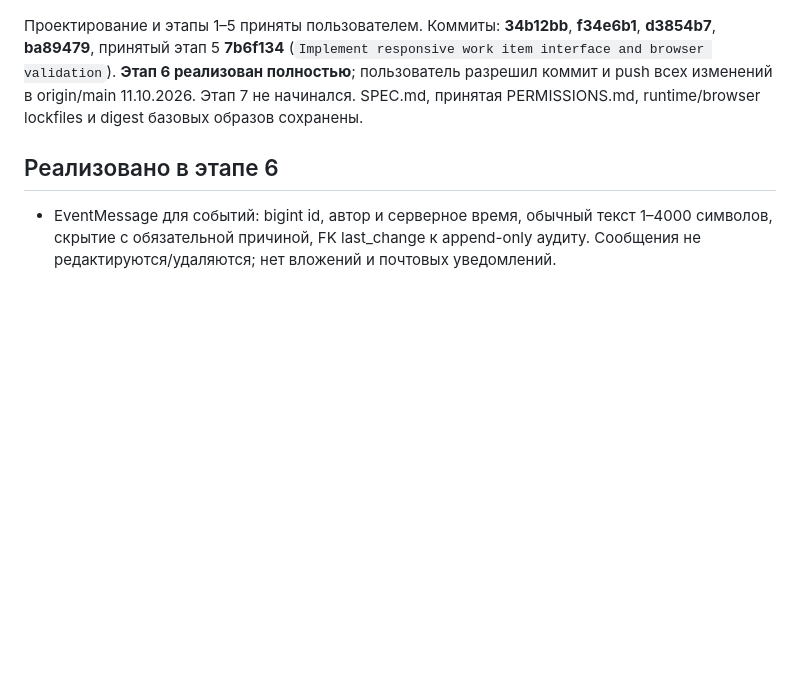
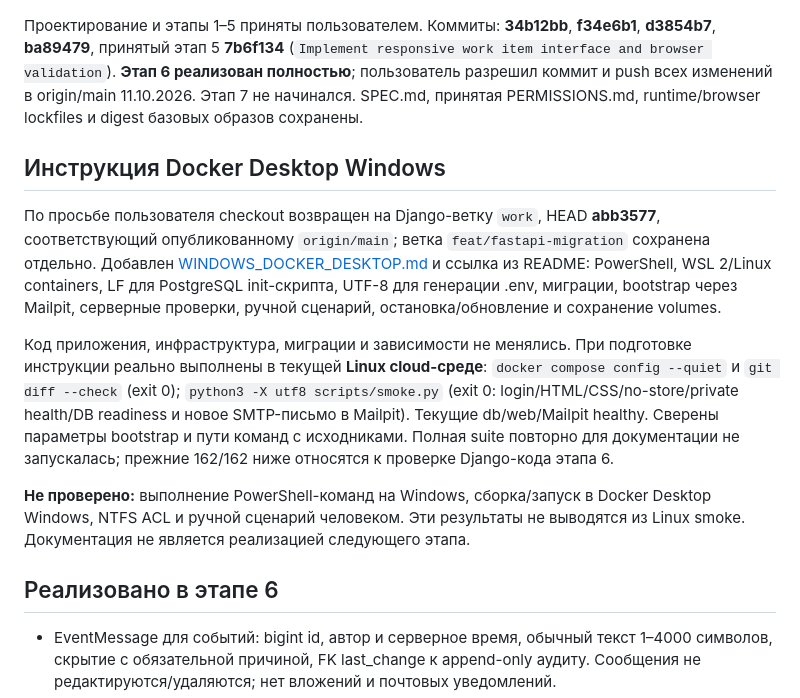
Before and after one commit to tfs1809/kp11-task-tracker, a Markdown page: STATUS.md, the part around one of its changes. Rendered like a GitHub page; blank space fills up the shorter version.

```diff
--- a/STATUS.md
+++ b/STATUS.md
@@ -4,5 +4,13 @@
 
 Проектирование и этапы 1–5 приняты пользователем. Коммиты: **34b12bb**, **f34e6b1**, **d3854b7**, **ba89479**, принятый этап 5 **7b6f134** (`Implement responsive work item interface and browser validation`). **Этап 6 реализован полностью**; пользователь разрешил коммит и push всех изменений в origin/main 11.10.2026. Этап 7 не начинался. SPEC.md, принятая PERMISSIONS.md, runtime/browser lockfiles и digest базовых образов сохранены.
+
+## Инструкция Docker Desktop Windows
+
+По просьбе пользователя checkout возвращен на Django-ветку `work`, HEAD **abb3577**, соответствующий опубликованному `origin/main`; ветка `feat/fastapi-migration` сохранена отдельно. Добавлен [WINDOWS_DOCKER_DESKTOP.md](WINDOWS_DOCKER_DESKTOP.md) и ссылка из README: PowerShell, WSL 2/Linux containers, LF для PostgreSQL init-скрипта, UTF-8 для генерации .env, миграции, bootstrap через Mailpit, серверные проверки, ручной сценарий, остановка/обновление и сохранение volumes.
+
+Код приложения, инфраструктура, миграции и зависимости не менялись. При подготовке инструкции реально выполнены в текущей **Linux cloud-среде**: `docker compose config --quiet` и `git diff --check` (exit 0); `python3 -X utf8 scripts/smoke.py` (exit 0: login/HTML/CSS/no-store/private health/DB readiness и новое SMTP-письмо в Mailpit). Текущие db/web/Mailpit healthy. Сверены параметры bootstrap и пути команд с исходниками. Полная suite повторно для документации не запускалась; прежние 162/162 ниже относятся к проверке Django-кода этапа 6.
+
+**Не проверено:** выполнение PowerShell-команд на Windows, сборка/запуск в Docker Desktop Windows, NTFS ACL и ручной сценарий человеком. Эти результаты не выводятся из Linux smoke. Документация не является реализацией следующего этапа.
 
 ## Реализовано в этапе 6
 
```
Also changed, not shown: other parts of STATUS.md (+1 -1 lines), README.md (+5 -2 lines), WINDOWS_DOCKER_DESKTOP.md (added, +151 -0 lines).
